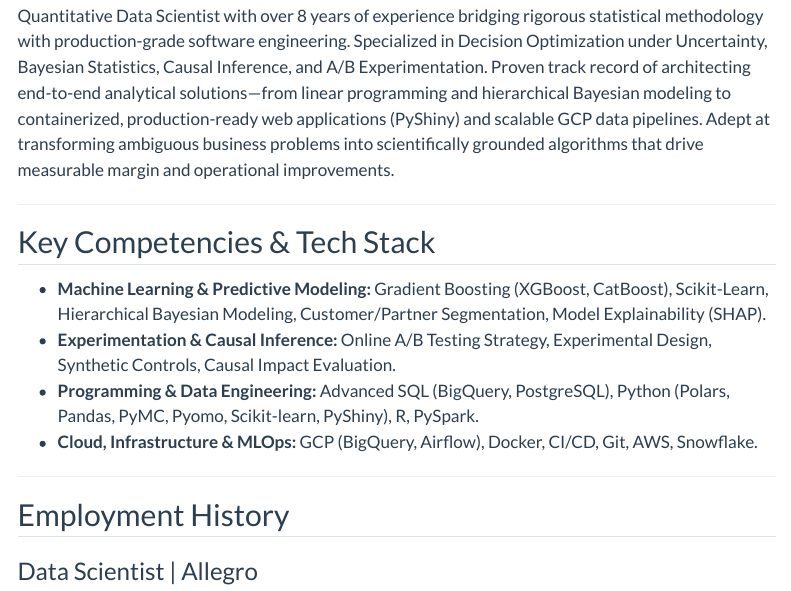
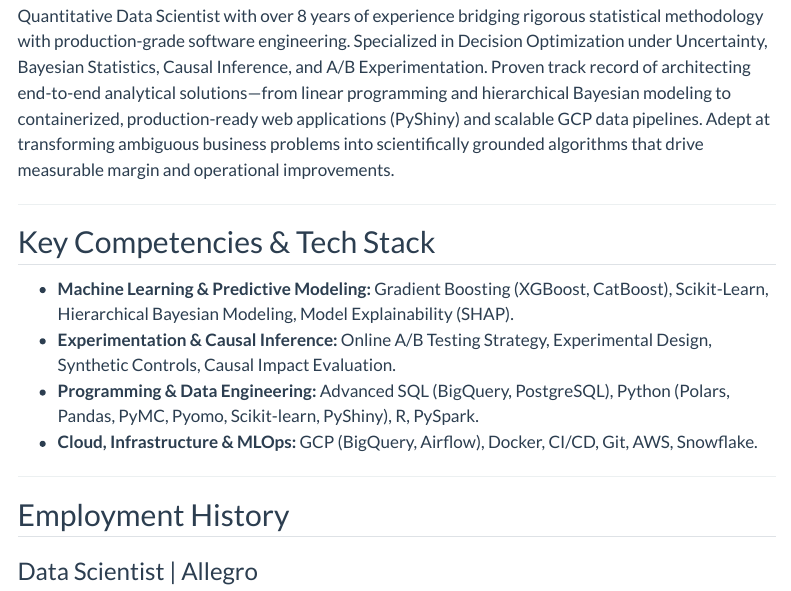
Before and after one commit to krystiankorzec/krystiankorzec.github.io, a Quarto document (cv.qmd): the page in a window 1100 px wide, from 520 px down. Rendered offline with R 4.5, knitr and Pandoc in place of Quarto, with nearby package versions; menus at the side of the page are left out.

Commit message:
cv update

```diff
--- a/cv.qmd
+++ b/cv.qmd
@@ -41,7 +41,7 @@
 
 ## Key Competencies & Tech Stack
 
-- **Machine Learning & Predictive Modeling:** Gradient Boosting (XGBoost, CatBoost), Scikit-Learn, Hierarchical Bayesian Modeling, Customer/Partner Segmentation, Model Explainability (SHAP).
+- **Machine Learning & Predictive Modeling:** Gradient Boosting (XGBoost, CatBoost), Scikit-Learn, Hierarchical Bayesian Modeling, Model Explainability (SHAP).
 - **Experimentation & Causal Inference:** Online A/B Testing Strategy, Experimental Design, Synthetic Controls, Causal Impact Evaluation.
 - **Programming & Data Engineering:** Advanced SQL (BigQuery, PostgreSQL), Python (Polars, Pandas, PyMC, Pyomo, Scikit-learn, PyShiny), R, PySpark.
 - **Cloud, Infrastructure & MLOps:** GCP (BigQuery, Airflow), Docker, CI/CD, Git, AWS, Snowflake.
```
